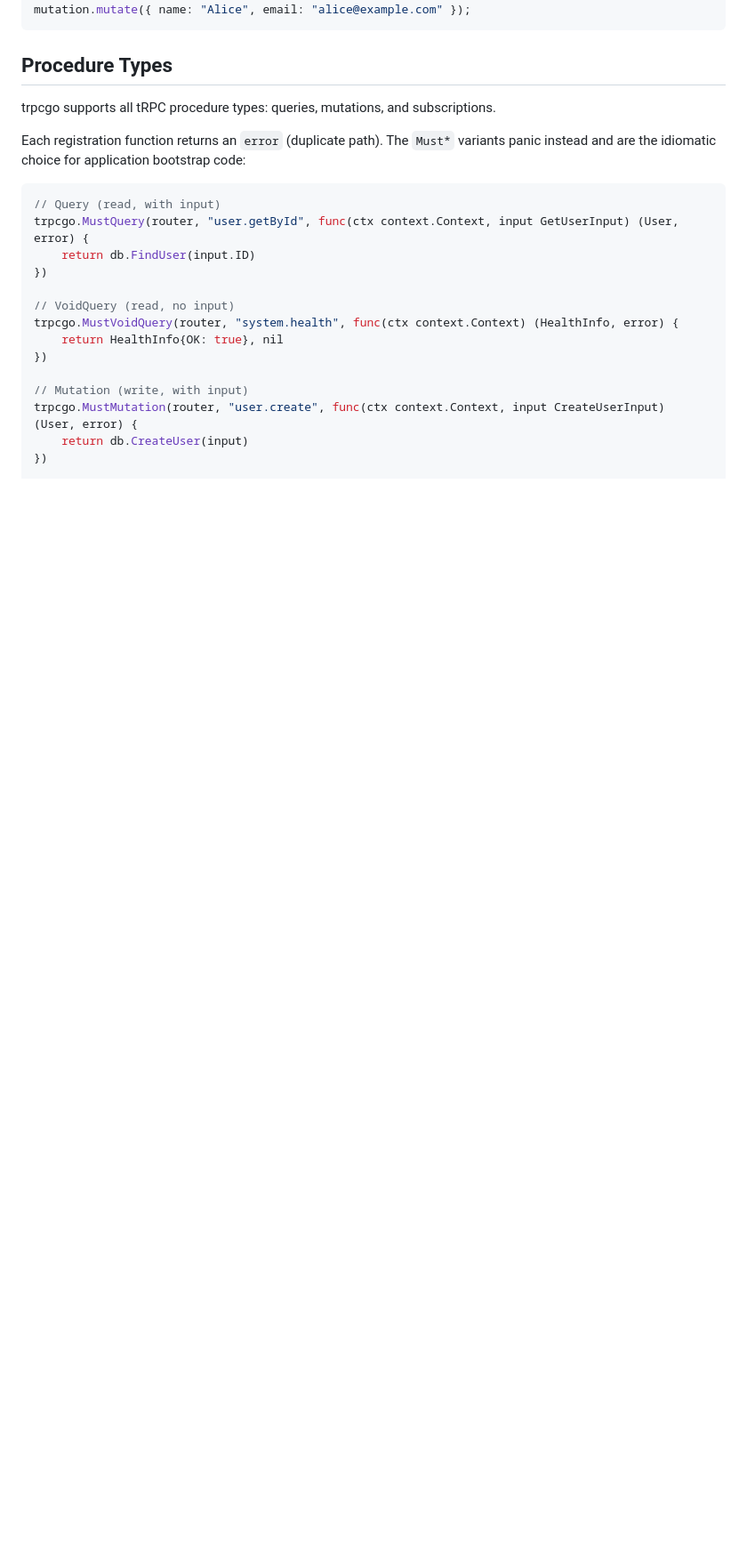
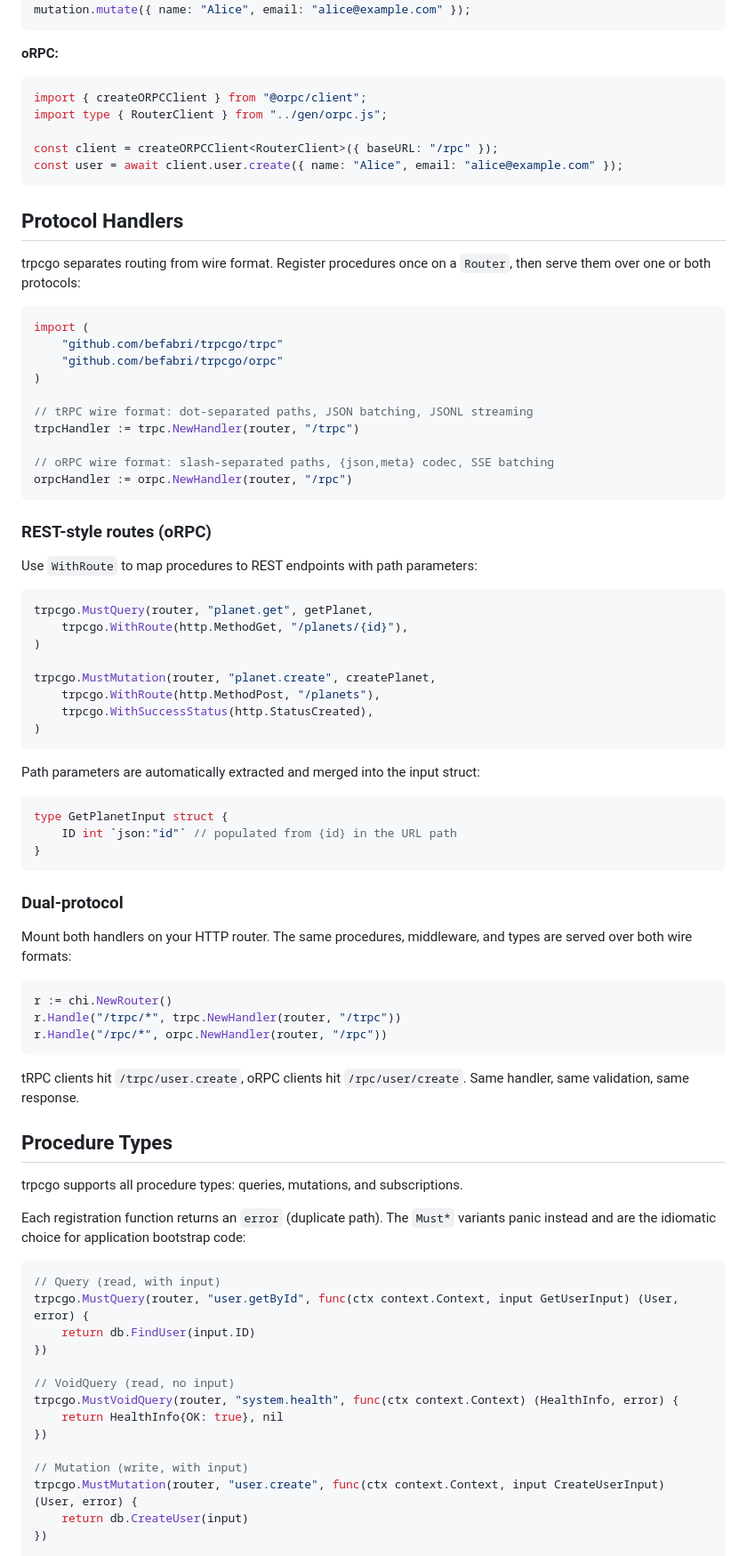
Before and after one commit to befabri/trpcgo, a Markdown page: README.md, the part around one of its changes. Shown at 89% size. Rendered like a GitHub page; blank space fills up the shorter version.

````diff
--- a/README.md
+++ b/README.md
@@ -126,9 +135,71 @@ const mutation = trpc.user.create.useMutation();
 mutation.mutate({ name: "Alice", email: "alice@example.com" });
 ```
 
+**oRPC:**
+
+```typescript
+import { createORPCClient } from "@orpc/client";
+import type { RouterClient } from "../gen/orpc.js";
+
+const client = createORPCClient<RouterClient>({ baseURL: "/rpc" });
+const user = await client.user.create({ name: "Alice", email: "alice@example.com" });
+```
+
+## Protocol Handlers
+
+trpcgo separates routing from wire format. Register procedures once on a `Router`, then serve them over one or both protocols:
+
+```go
+import (
+    "github.com/befabri/trpcgo/trpc"
+    "github.com/befabri/trpcgo/orpc"
+)
+
+// tRPC wire format: dot-separated paths, JSON batching, JSONL streaming
+trpcHandler := trpc.NewHandler(router, "/trpc")
+
+// oRPC wire format: slash-separated paths, {json,meta} codec, SSE batching
+orpcHandler := orpc.NewHandler(router, "/rpc")
+```
+
+### REST-style routes (oRPC)
+
+Use `WithRoute` to map procedures to REST endpoints with path parameters:
+
+```go
+trpcgo.MustQuery(router, "planet.get", getPlanet,
+    trpcgo.WithRoute(http.MethodGet, "/planets/{id}"),
+)
+
+trpcgo.MustMutation(router, "planet.create", createPlanet,
+    trpcgo.WithRoute(http.MethodPost, "/planets"),
+    trpcgo.WithSuccessStatus(http.StatusCreated),
+)
+```
+
+Path parameters are automatically extracted and merged into the input struct:
+
+```go
+type GetPlanetInput struct {
+    ID int `json:"id"` // populated from {id} in the URL path
+}
+```
+
+### Dual-protocol
+
+Mount both handlers on your HTTP router. The same procedures, middleware, and types are served over both wire formats:
+
+```go
+r := chi.NewRouter()
+r.Handle("/trpc/*", trpc.NewHandler(router, "/trpc"))
+r.Handle("/rpc/*", orpc.NewHandler(router, "/rpc"))
+```
+
+tRPC clients hit `/trpc/user.create`, oRPC clients hit `/rpc/user/create`. Same handler, same validation, same response.
+
 ## Procedure Types
 
-trpcgo supports all tRPC procedure types: queries, mutations, and subscriptions.
+trpcgo supports all procedure types: queries, mutations, and subscriptions.
 
 Each registration function returns an `error` (duplicate path). The `Must*` variants panic instead and are the idiomatic choice for application bootstrap code:
 
````
Also changed, not shown: other parts of README.md (+90 -39 lines).
